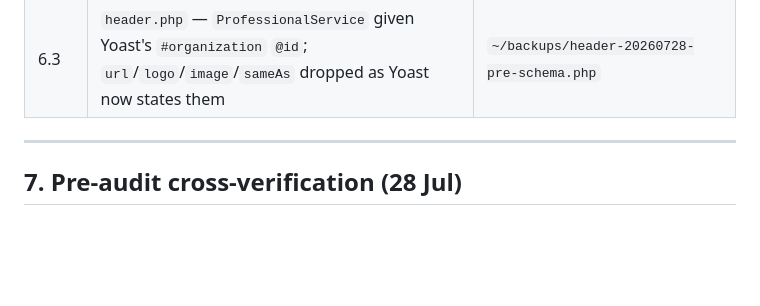
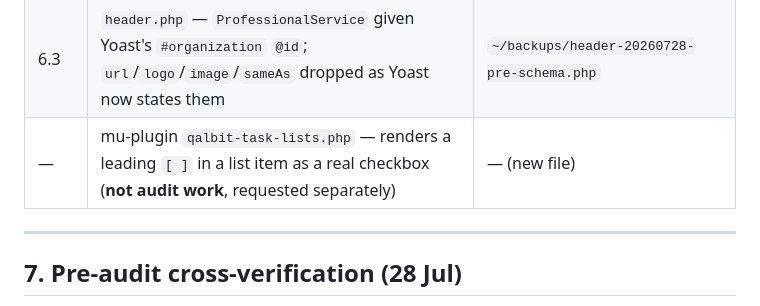
Before and after one commit to qalbit/qalbit-mvc, a Markdown page: docs/ahrefs-remediation-2026-07.md, the part around the change. GitHub-like rendering; blank space fills up the shorter version.

Commit message:
docs(blog): note the task-list mu-plugin in the server-side change log
Not part of the audit remediation, but it is a server-only file that
would otherwise be invisible if the blog is ever rebuilt.

```diff
--- a/docs/ahrefs-remediation-2026-07.md
+++ b/docs/ahrefs-remediation-2026-07.md
@@ -843,6 +843,7 @@ copy and inputs sat flush against the border while the neighbouring widget was c
 | 6.3 | Yoast `company_name` / `company_alternate_name` / `company_logo` / `company_logo_id`, plus social profiles for `sameAs` | `~/backups/wpseo_titles-20260728.json`, `~/backups/wpseo_social-20260728.json` |
 | 6.3 | Media library: `qalbit-logo-512.png` imported as attachment **3424** | source is `public/assets/web-app-manifest-512x512.png` in this repo |
 | 6.3 | `header.php` — `ProfessionalService` given Yoast's `#organization` `@id`; `url`/`logo`/`image`/`sameAs` dropped as Yoast now states them | `~/backups/header-20260728-pre-schema.php` |
+| — | mu-plugin `qalbit-task-lists.php` — renders a leading `[ ]` in a list item as a real checkbox (**not audit work**, requested separately) | — (new file) |
 
 ---
 
```
